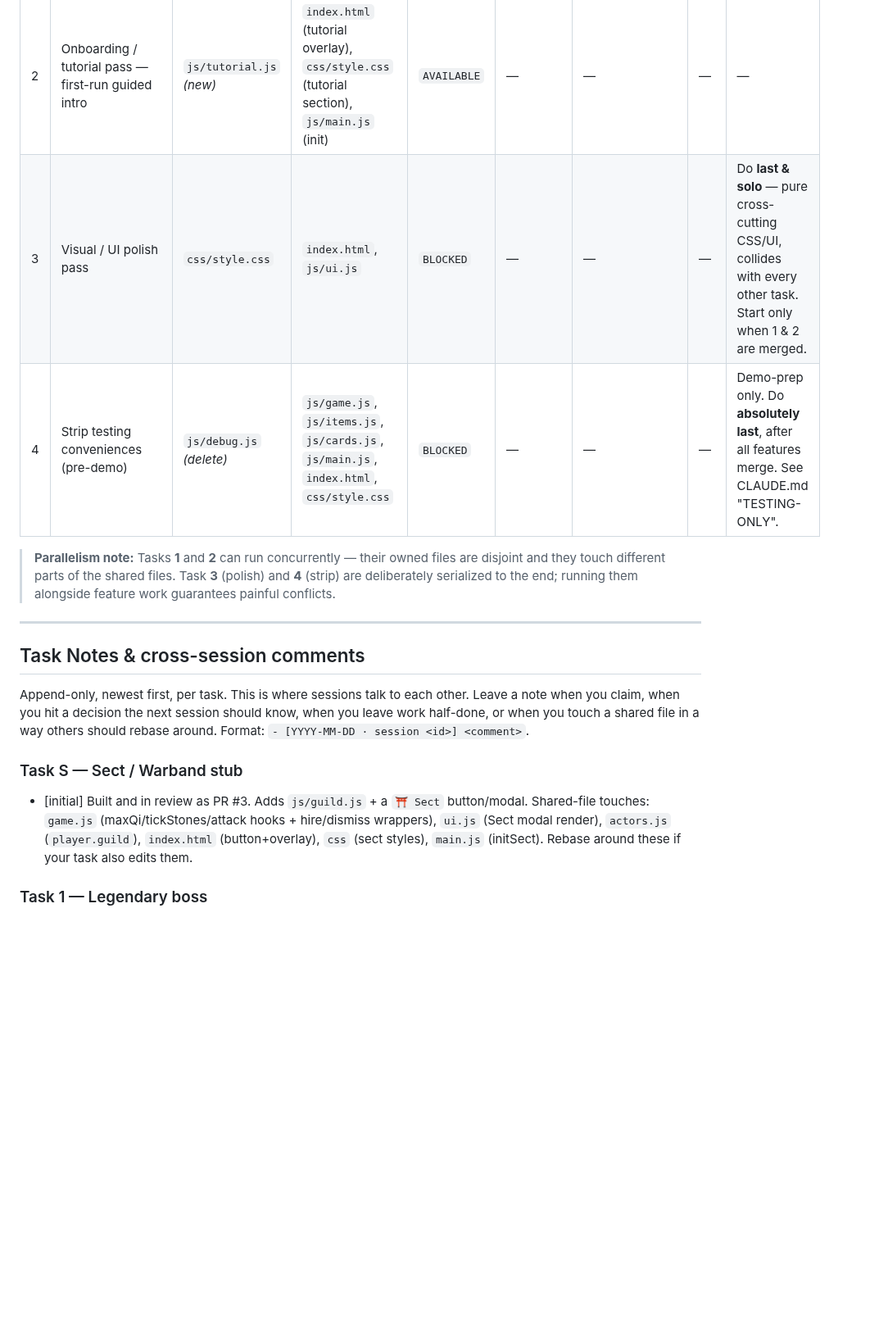
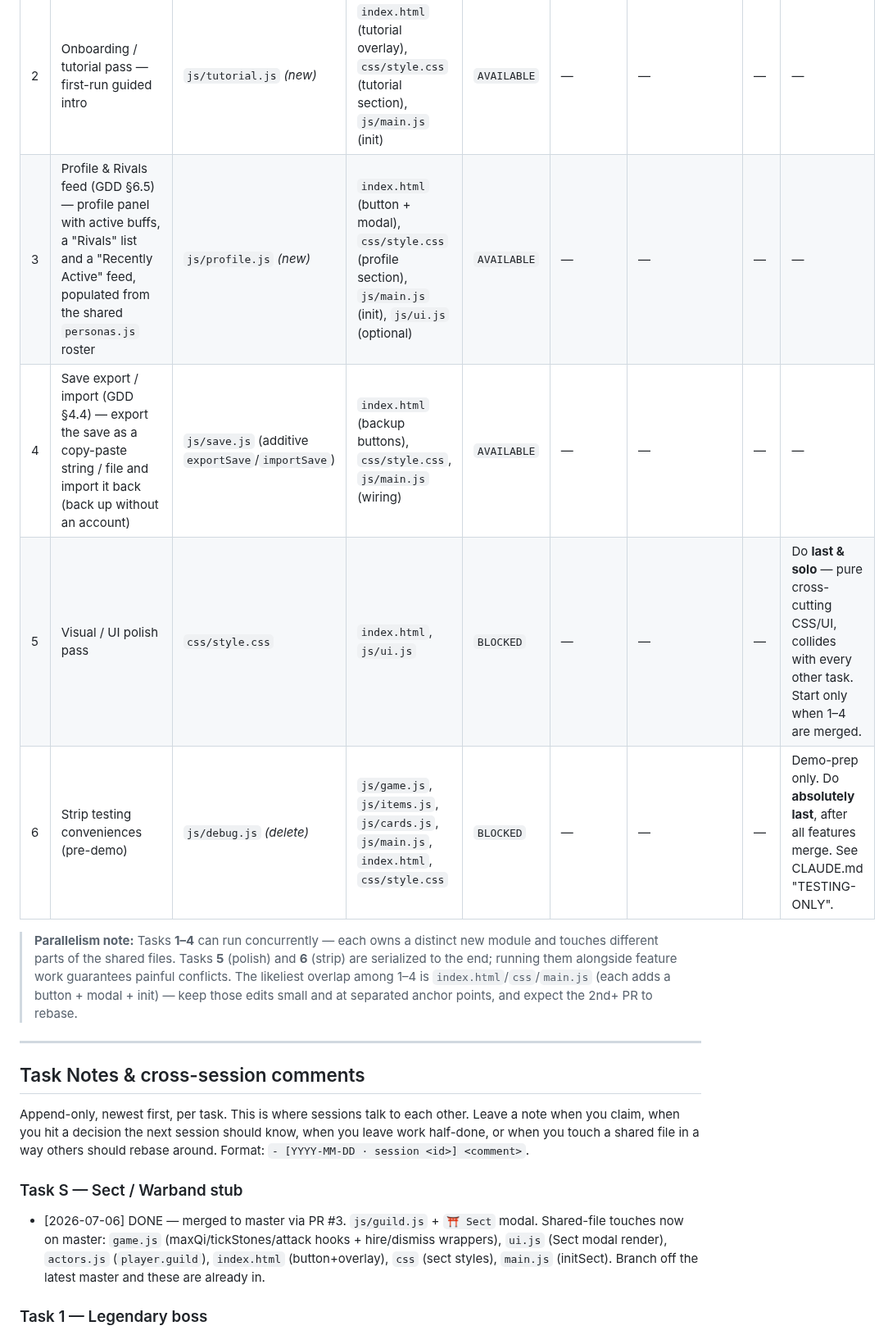
Before and after one commit to tarnos12/fallensword-prototype, a Markdown page: TASKS.md, the part around one of its changes. Shown at 82% size. GitHub-like rendering; blank space fills up the shorter version.

```diff
--- a/TASKS.md
+++ b/TASKS.md
@@ -42,9 +44,11 @@ thread on the task.
 | 1 | Legendary boss — hand-authored Ancient Terror, first Epic/named drops, boss Spirit Card | `js/boss.js` *(new)* | `js/actors.js`, `js/cards.js`, `js/items.js`, `js/game.js`, `js/ui.js`, `index.html`, `css/style.css` | `CLAIMED` | choose-task-fxtfot | `claude/choose-task-fxtfot` | — | 2026-07-06 |
 | 2 | Onboarding / tutorial pass — first-run guided intro | `js/tutorial.js` *(new)* | `index.html` (tutorial overlay), `css/style.css` (tutorial section), `js/main.js` (init) | `AVAILABLE` | — | — | — | — |
-| 3 | Visual / UI polish pass | `css/style.css` | `index.html`, `js/ui.js` | `BLOCKED` | — | — | — | Do **last & solo** — pure cross-cutting CSS/UI, collides with every other task. Start only when 1 & 2 are merged. |
-| 4 | Strip testing conveniences (pre-demo) | `js/debug.js` *(delete)* | `js/game.js`, `js/items.js`, `js/cards.js`, `js/main.js`, `index.html`, `css/style.css` | `BLOCKED` | — | — | — | Demo-prep only. Do **absolutely last**, after all features merge. See CLAUDE.md "TESTING-ONLY". |
+| 3 | Profile & Rivals feed (GDD §6.5) — profile panel with active buffs, a "Rivals" list and a "Recently Active" feed, populated from the shared `personas.js` roster | `js/profile.js` *(new)* | `index.html` (button + modal), `css/style.css` (profile section), `js/main.js` (init), `js/ui.js` (optional) | `AVAILABLE` | — | — | — | — |
+| 4 | Save export / import (GDD §4.4) — export the save as a copy-paste string / file and import it back (back up without an account) | `js/save.js` (additive `exportSave`/`importSave`) | `index.html` (backup buttons), `css/style.css`, `js/main.js` (wiring) | `AVAILABLE` | — | — | — | — |
+| 5 | Visual / UI polish pass | `css/style.css` | `index.html`, `js/ui.js` | `BLOCKED` | — | — | — | Do **last & solo** — pure cross-cutting CSS/UI, collides with every other task. Start only when 1–4 are merged. |
+| 6 | Strip testing conveniences (pre-demo) | `js/debug.js` *(delete)* | `js/game.js`, `js/items.js`, `js/cards.js`, `js/main.js`, `index.html`, `css/style.css` | `BLOCKED` | — | — | — | Demo-prep only. Do **absolutely last**, after all features merge. See CLAUDE.md "TESTING-ONLY". |
 
-> **Parallelism note:** Tasks **1** and **2** can run concurrently — their owned files are disjoint and they touch different parts of the shared files. Task **3** (polish) and **4** (strip) are deliberately serialized to the end; running them alongside feature work guarantees painful conflicts.
+> **Parallelism note:** Tasks **1–4** can run concurrently — each owns a distinct new module and touches different parts of the shared files. Tasks **5** (polish) and **6** (strip) are serialized to the end; running them alongside feature work guarantees painful conflicts. The likeliest overlap among 1–4 is `index.html`/`css`/`main.js` (each adds a button + modal + init) — keep those edits small and at separated anchor points, and expect the 2nd+ PR to rebase.
 
 ---
 
@@ -56,11 +60,11 @@ when you leave work half-done, or when you touch a shared file in a way others
 should rebase around. Format: `- [YYYY-MM-DD · session <id>] <comment>`.
 
 ### Task S — Sect / Warband stub
-- [initial] Built and in review as PR #3. Adds `js/guild.js` + a `⛩ Sect`
-  button/modal. Shared-file touches: `game.js` (maxQi/tickStones/attack hooks +
-  hire/dismiss wrappers), `ui.js` (Sect modal render), `actors.js`
+- [2026-07-06] DONE — merged to master via PR #3. `js/guild.js` + `⛩ Sect`
+  modal. Shared-file touches now on master: `game.js` (maxQi/tickStones/attack
+  hooks + hire/dismiss wrappers), `ui.js` (Sect modal render), `actors.js`
   (`player.guild`), `index.html` (button+overlay), `css` (sect styles),
-  `main.js` (initSect). Rebase around these if your task also edits them.
+  `main.js` (initSect). Branch off the latest master and these are already in.
 
 ### Task 1 — Legendary boss
 - [2026-07-06 · session choose-task-fxtfot] Claimed. Building the Ancient Terror
```
Also changed, not shown: other parts of TASKS.md (+23 -6 lines).
